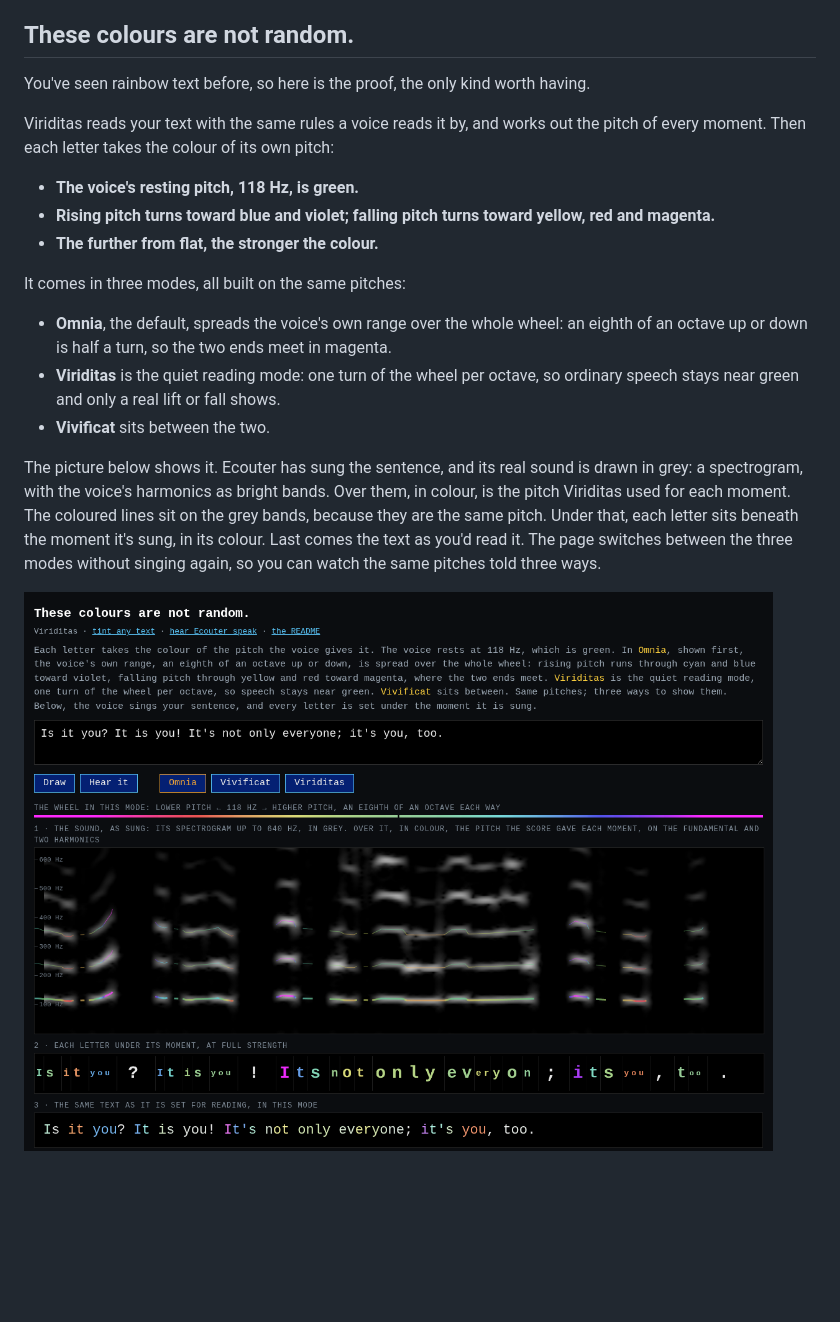
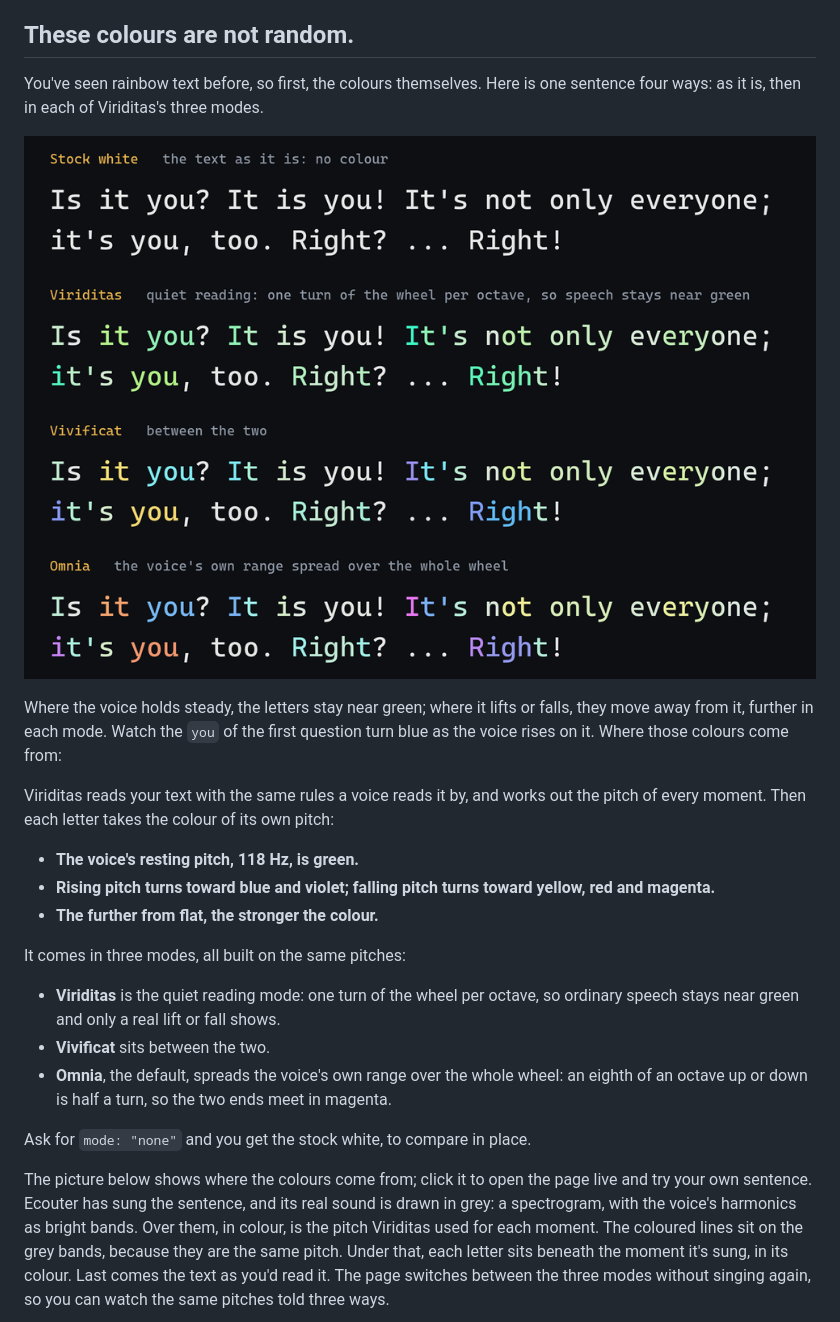
Before and after one commit to silberpunkt/ecouter, a Markdown page: README.md, the part around one of its changes. Rendered like a GitHub page; pictures changed too: media/mode-1-stock-white.png (added), media/mode-2-viriditas.png (added), media/mode-3-vivificat.png (added); blank space fills up the shorter version.

Commit message:
Show the colours first: stock white, Viriditas, Vivificat, Omnia; the proof picture opens the live page

```diff
--- a/README.md
+++ b/README.md
@@ -4,7 +4,14 @@
 
 ## These colours are not random.
 
-You've seen rainbow text before, so here is the proof, the only kind worth having.
+You've seen rainbow text before, so first, the colours themselves. Here is one sentence four ways: as it is, then in each of Viriditas's three modes.
+
+![Stock white: the sentence as it is, with no colour](media/mode-1-stock-white.png)
+![Viriditas: the quiet reading mode, near green](media/mode-2-viriditas.png)
+![Vivificat: between the two](media/mode-3-vivificat.png)
+![Omnia: the voice's whole range over the whole wheel](media/mode-4-omnia.png)
+
+Where the voice holds steady, the letters stay near green; where it lifts or falls, they move away from it, further in each mode. Watch the `you` of the first question turn blue as the voice rises on it. Where those colours come from:
 
 Viriditas reads your text with the same rules a voice reads it by, and works out the pitch of every moment. Then each letter takes the colour of its own pitch:
 
@@ -14,11 +21,11 @@ Viriditas reads your text with the same rules a voice reads it by, and works out
 
 It comes in three modes, all built on the same pitches:
 
-- **Omnia**, the default, spreads the voice's own range over the whole wheel: an eighth of an octave up or down is half a turn, so the two ends meet in magenta.
 - **Viriditas** is the quiet reading mode: one turn of the wheel per octave, so ordinary speech stays near green and only a real lift or fall shows.
 - **Vivificat** sits between the two.
+- **Omnia**, the default, spreads the voice's own range over the whole wheel: an eighth of an octave up or down is half a turn, so the two ends meet in magenta.
 
-The picture below shows it. Ecouter has sung the sentence, and its real sound is drawn in grey: a spectrogram, with the voice's harmonics as bright bands. Over them, in colour, is the pitch Viriditas used for each moment. The coloured lines sit on the grey bands, because they are the same pitch. Under that, each letter sits beneath the moment it's sung, in its colour. Last comes the text as you'd read it. The page switches between the three modes without singing again, so you can watch the same pitches told three ways.
+Ask for `mode: "none"` and you get the stock white, to compare in place.
 
-![The proof: a sentence's spectrogram, its pitch in colour on top, and each letter in the colour of its moment](media/proof.png)
+The picture below shows where the colours come from; click it to open the page live and try your own sentence. Ecouter has sung the sentence, and its real sound is drawn in grey: a spectrogram, with the voice's harmonics as bright bands. Over them, in colour, is the pitch Viriditas used for each moment. The coloured lines sit on the grey bands, because they are the same pitch. Under that, each letter sits beneath the moment it's sung, in its colour. Last comes the text as you'd read it. The page switches between the three modes without singing again, so you can watch the same pitches told three ways.
 
```
Also changed, not shown: other parts of README.md (+5 -3 lines).
